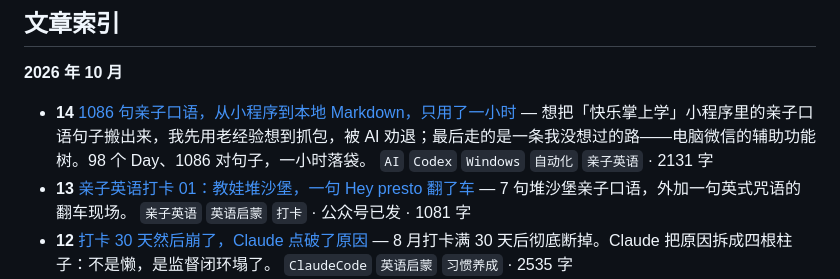
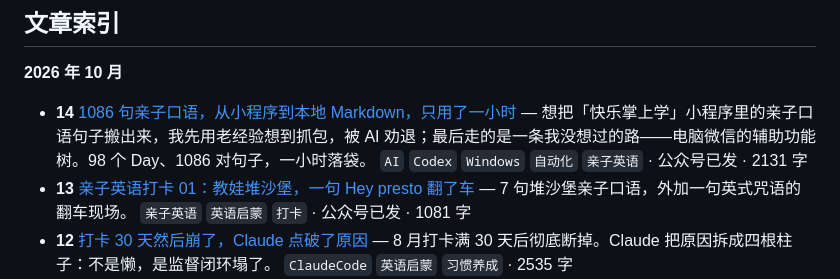
Before and after one commit to KunZhong2025/daily-100, a Markdown page: README.md, the part around the change. Rendered like a GitHub page.

Commit message:
chore: 2026-10-14 亲子口语导出文已发布公众号，wechat: published
Generated with [Claude Code](https://claude.ai/code)
via [Happy](https://happy.engineering)

Co-Authored-By: Claude Code <noreply@anthropic.com>
Co-Authored-By: Happy <yesreply@happy.engineering>

```diff
--- a/README.md
+++ b/README.md
@@ -75,7 +75,7 @@ node scripts/build-index.mjs
 <!-- POSTS:START -->
 **2026 年 10 月**
 
-- **14** [1086 句亲子口语，从小程序到本地 Markdown，只用了一小时](posts/2026/2026-10-14-1086-句亲子口语-从小程序到本地-markdown-只用了一小时/index.md) — 想把「快乐掌上学」小程序里的亲子口语句子搬出来，我先用老经验想到抓包，被 AI 劝退；最后走的是一条我没想过的路——电脑微信的辅助功能树。98 个 Day、1086 对句子，一小时落袋。 `AI` `Codex` `Windows` `自动化` `亲子英语` · 2131 字
+- **14** [1086 句亲子口语，从小程序到本地 Markdown，只用了一小时](posts/2026/2026-10-14-1086-句亲子口语-从小程序到本地-markdown-只用了一小时/index.md) — 想把「快乐掌上学」小程序里的亲子口语句子搬出来，我先用老经验想到抓包，被 AI 劝退；最后走的是一条我没想过的路——电脑微信的辅助功能树。98 个 Day、1086 对句子，一小时落袋。 `AI` `Codex` `Windows` `自动化` `亲子英语` · 公众号已发 · 2131 字
 - **13** [亲子英语打卡 01：教娃堆沙堡，一句 Hey presto 翻了车](posts/2026/2026-10-13-亲子英语打卡-01-教娃堆沙堡-一句-hey-presto-翻了车/index.md) — 7 句堆沙堡亲子口语，外加一句英式咒语的翻车现场。 `亲子英语` `英语启蒙` `打卡` · 公众号已发 · 1081 字
 - **12** [打卡 30 天然后崩了，Claude 点破了原因](posts/2026/2026-10-12-打卡-30-天然后崩了-claude-点破了原因/index.md) — 8 月打卡满 30 天后彻底断掉。Claude 把原因拆成四根柱子：不是懒，是监督闭环塌了。 `ClaudeCode` `英语启蒙` `习惯养成` · 2535 字
 - **11** [第一次用 Claude Code 做产品：新手真正常用的斜杠命令](posts/2026/2026-10-11-第一次用-claude-code-做产品-新手真正常用的斜杠命令/index.md) — 第一次用 Claude Code 做产品，常用的斜杠命令就这几个：从 /init 到收工 `Claude Code` `commands` `效率` · 公众号已发 · 3449 字
```
Also changed, not shown: 1 other file.
